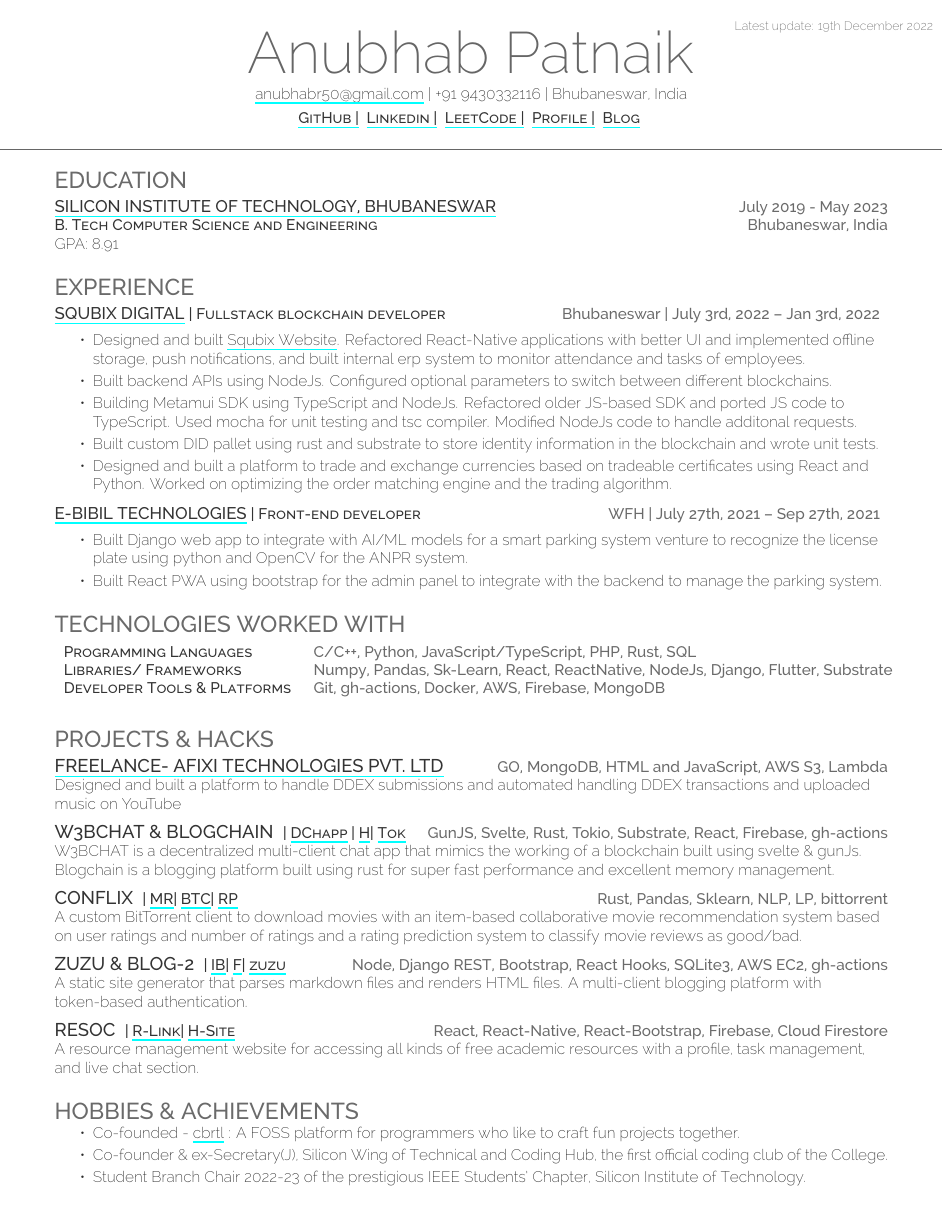
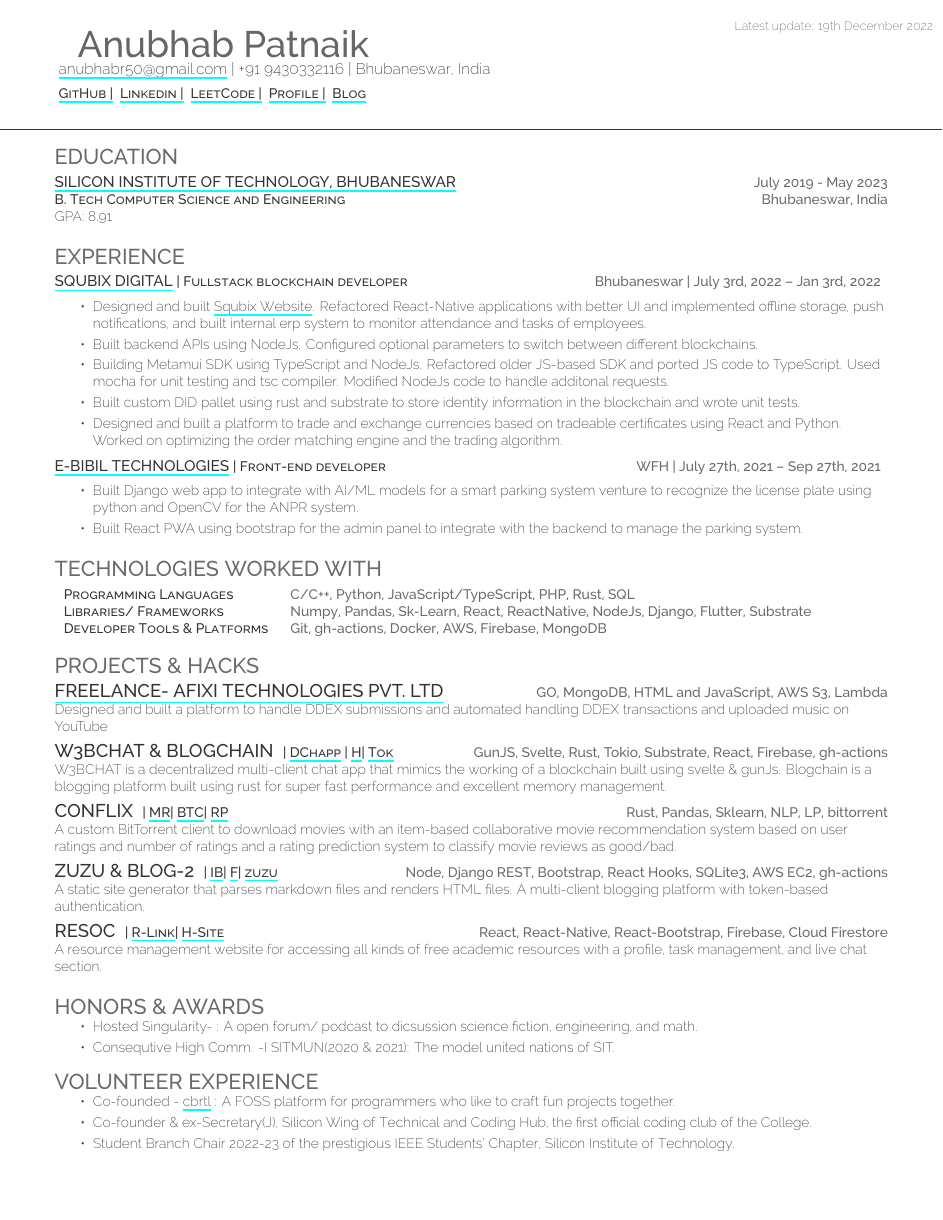
Before and after one commit to fuzzymfx/fuzzymfx.github.io, a LaTeX CV (resume.tex, which reads assets/deedy-resume-openfont.cls): page 1 of 2 before the commit and the whole page after it. Compiled offline with XeLaTeX.

Commit message:
update resume

```diff
--- a/assets/deedy-resume-openfont.cls
+++ b/assets/deedy-resume-openfont.cls
@@ -48,21 +48,21 @@
 \end{textblock}}
 
 \newcommand{\linksline}[1]{
-	\centering{ \color{headings}\fontspec[Path = assets/fonts/raleway/]{Raleway-Medium}\fontsize{11pt}{14pt}\selectfont #1}\\
+	\color{headings}\fontspec[Path = assets/fonts/raleway/]{Raleway-Medium}\fontsize{11pt}{14pt}\selectfont #1\\
 	\vspace{5pt}
 }
 
 \newcommand{\infoline}[1]{
-	\centering{ \color{headings}\fontspec[Path = assets/fonts/raleway/]{Raleway-Medium}\fontsize{11pt}{14pt}\selectfont #1}\\
+	\color{headings}\fontspec[Path = assets/fonts/raleway/]{Raleway-Medium}\fontsize{11pt}{14pt}\selectfont #1\\
 	\vspace{5pt}
 }
 
 % Name command
 \newcommand{\namesection}[3]{
-	\centering{
+	{
 		\sffamily
-		\fontspec[Path = assets/fonts/raleway/]{Raleway-ExtraLight}\fontsize{38pt}{10cm}\selectfont #1
-		\fontspec[Path = assets/fonts/raleway/]{Raleway-ExtraLight}\selectfont #2
+		\fontspec[Path = assets/fonts/raleway/]{Raleway-Medium}\fontsize{24pt}{5cm}\selectfont #1
+		\fontspec[Path = assets/fonts/raleway/]{Raleway-Medium}\selectfont #2
 	} \\
 	\vspace{5pt}
 }
@@ -75,24 +75,24 @@
 
 % Headings command
 \titleformat{\section}{\color{headings}
-\scshape\fontspec[Path = assets/fonts/raleway/]{Raleway-Medium}\fontsize{15pt}{23pt}\selectfont \raggedright\uppercase}{} {0em}{}
+\scshape\fontspec[Path = assets/fonts/raleway/]{Raleway-Medium}\fontsize{14pt}{22pt}\selectfont \raggedright\uppercase}{} {0em}{}
 
 % Subeadings command
 \titleformat{\subsection}{\color{subheadings}
-\fontspec[Path = assets/fonts/raleway/]{Raleway-Medium}\fontsize{11pt}{11pt}\selectfont\bfseries\uppercase}{}{0em}{}
+\fontspec[Path = assets/fonts/raleway/]{Raleway-Medium}\fontsize{10pt}{10pt}\selectfont\bfseries\uppercase}{}{0em}{}
 \titlespacing{\subsection}{0pt}{\parskip}{-\parskip}
 \titlespacing{\subsubsection}{0pt}{\parskip}{-\parskip}
 \newcommand{\runsubsection}[1]{\color{subheadings}
-\fontspec[Path = assets/fonts/raleway/]{Raleway-Medium}\fontsize{11pt}{11pt}\selectfont\bfseries\uppercase {#1} \normalfont}
+\fontspec[Path = assets/fonts/raleway/]{Raleway-Medium}\fontsize{10pt}{10pt}\selectfont\bfseries\uppercase {#1} \normalfont}
 
 % Descriptors command
-\newcommand{\descript}[1]{\color{subheadings}\raggedright\scshape\fontspec[Path = assets/fonts/raleway/]{Raleway-Medium}\fontsize{10pt}{12pt}\selectfont {#1} \normalfont}
+\newcommand{\descript}[1]{\color{subheadings}\raggedright\scshape\fontspec[Path = assets/fonts/raleway/]{Raleway-Medium}\fontsize{9pt}{11pt}\selectfont {#1} \normalfont}
 
 % Location command
-\newcommand{\location}[1]{\color{headings}\raggedright\fontspec[Path = assets/fonts/raleway/]{Raleway-Medium}\fontsize{10pt}{12pt}\selectfont {#1} \normalfont}
+\newcommand{\location}[1]{\color{headings}\raggedright\fontspec[Path = assets/fonts/raleway/]{Raleway-Medium}\fontsize{9pt}{11pt}\selectfont {#1} \normalfont}
 
 % Section seperators command
-\newcommand{\sectionsep}[0]{\vspace{7pt}}
+\newcommand{\sectionsep}[0]{\vspace{6pt}}
 
 % Bullet Lists with fewer gaps command
 \newenvironment{tightemize}{\vspace{-1mm}\begin{itemize}\itemsep1pt \parskip1.5pt \parsep1.5pt}{\end{itemize}\vspace{-\topsep}}
--- a/resume.tex
+++ b/resume.tex
@@ -146,7 +146,13 @@
 %     Awards
 %
 %%%%%%%%%%%%%%%%%%%%%%%%%%%%%%%%%%%%%%
-\section{Hobbies \& Achievements}
+\section{Honors \& Awards}
+\begin{tightemize}
+\item Hosted Singularity-  : A open forum/ podcast to dicsussion science fiction, engineering, and math.\\
+\item Consequtive High Comm. -I SITMUN(2020 \& 2021): The model united nations of SIT.
+\end{tightemize}
+% \sectionsep
+\section{Volunteer Experience}
 \begin{tightemize}
 \item Co-founded - \href{https://cbrtl.github.io}{cbrtl} : A FOSS platform for programmers who like to craft fun projects together.\\
 \item Co-founder \& ex-Secretary(J), Silicon Wing of Technical and Coding Hub, the first official coding club of the College.\\
```
Also changed, not shown: resume.pdf.
